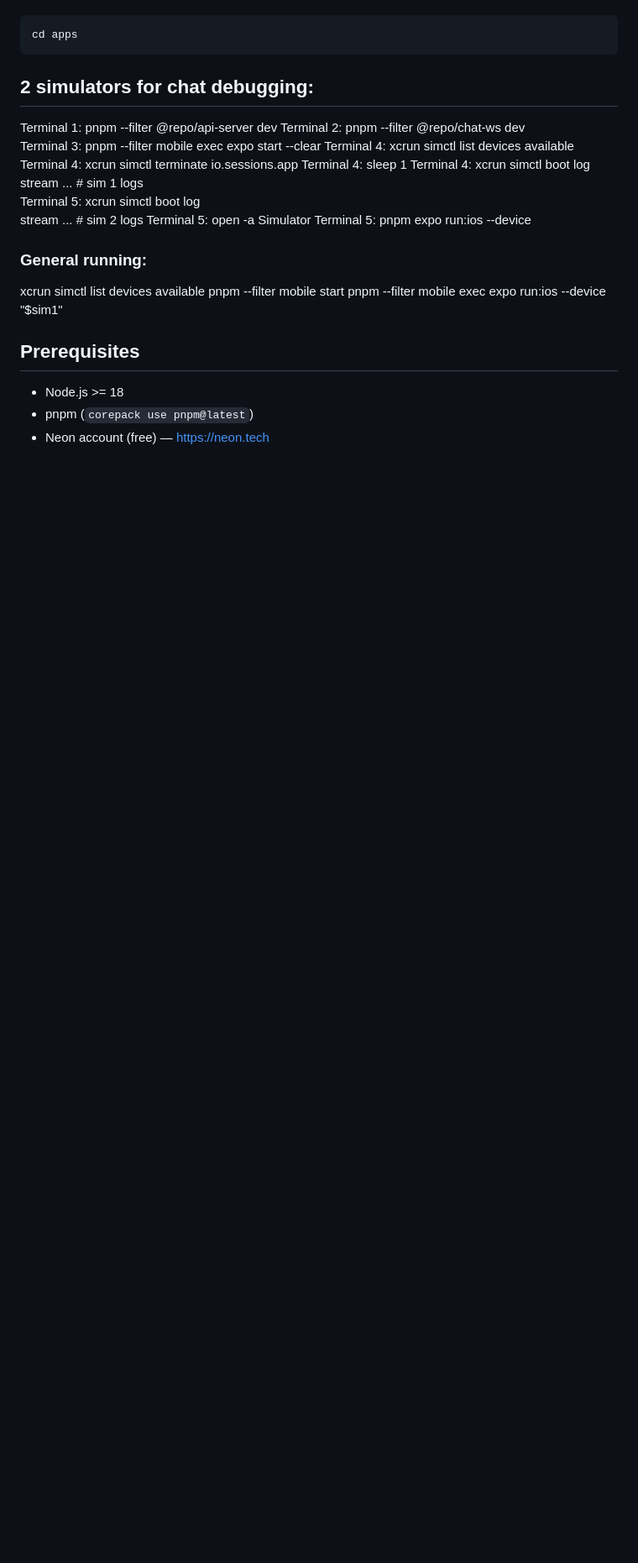
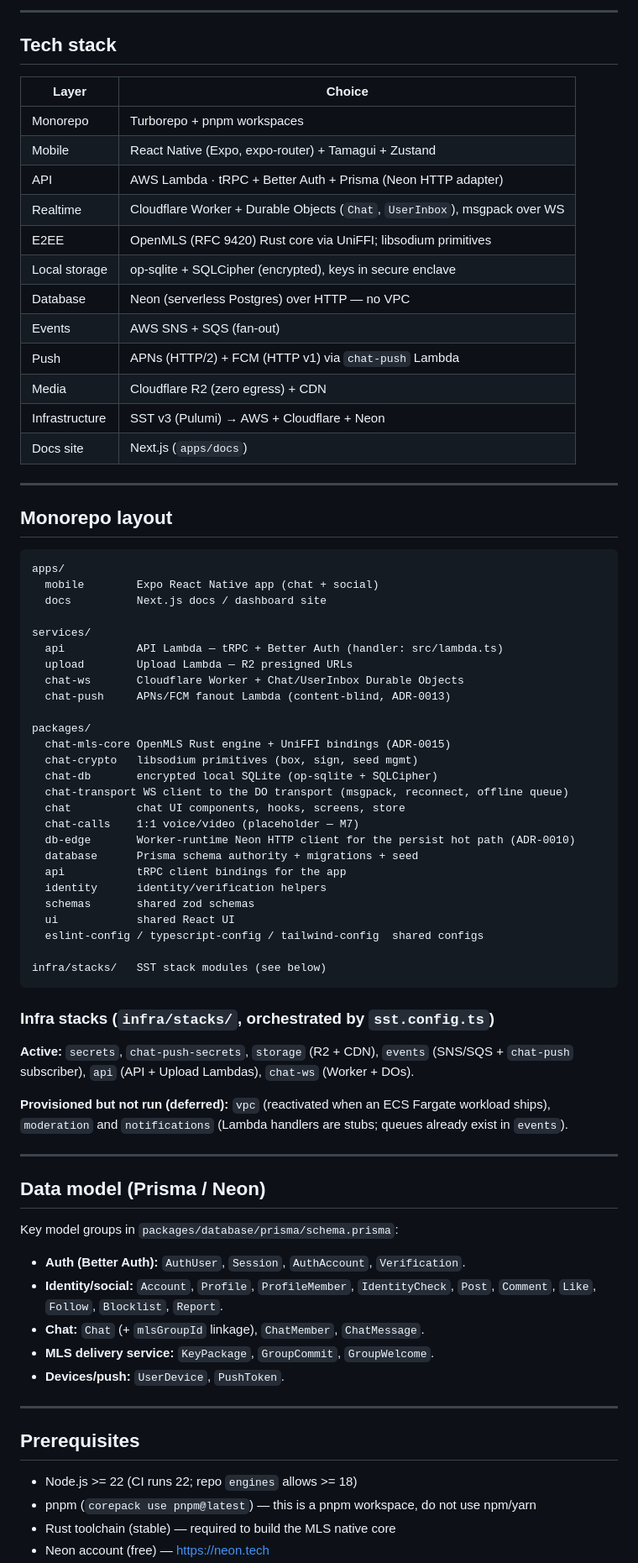
Before and after one commit to lxm7/mortstack, a Markdown page: README.md, the part around one of its changes. Shown at 84% size. GitHub-like rendering; blank space fills up the shorter version.

````diff
--- a/README.md
+++ b/README.md
@@ -31,31 +144,83 @@ pnpm api
+---
+
+## Tech stack
+
+| Layer          | Choice                                                                     |
+| -------------- | -------------------------------------------------------------------------- |
+| Monorepo       | Turborepo + pnpm workspaces                                                |
+| Mobile         | React Native (Expo, expo-router) + Tamagui + Zustand                       |
+| API            | AWS Lambda · tRPC + Better Auth + Prisma (Neon HTTP adapter)               |
+| Realtime       | Cloudflare Worker + Durable Objects (`Chat`, `UserInbox`), msgpack over WS |
+| E2EE           | OpenMLS (RFC 9420) Rust core via UniFFI; libsodium primitives              |
+| Local storage  | op-sqlite + SQLCipher (encrypted), keys in secure enclave                  |
+| Database       | Neon (serverless Postgres) over HTTP — no VPC                              |
+| Events         | AWS SNS + SQS (fan-out)                                                    |
+| Push           | APNs (HTTP/2) + FCM (HTTP v1) via `chat-push` Lambda                       |
+| Media          | Cloudflare R2 (zero egress) + CDN                                          |
+| Infrastructure | SST v3 (Pulumi) → AWS + Cloudflare + Neon                                  |
+| Docs site      | Next.js (`apps/docs`)                                                      |
+
+---
+
+## Monorepo layout
 
 ```
-cd apps
+apps/
+  mobile        Expo React Native app (chat + social)
+  docs          Next.js docs / dashboard site
+
+services/
+  api           API Lambda — tRPC + Better Auth (handler: src/lambda.ts)
+  upload        Upload Lambda — R2 presigned URLs
+  chat-ws       Cloudflare Worker + Chat/UserInbox Durable Objects
+  chat-push     APNs/FCM fanout Lambda (content-blind, ADR-0013)
+
+packages/
+  chat-mls-core OpenMLS Rust engine + UniFFI bindings (ADR-0015)
+  chat-crypto   libsodium primitives (box, sign, seed mgmt)
+  chat-db       encrypted local SQLite (op-sqlite + SQLCipher)
+  chat-transport WS client to the DO transport (msgpack, reconnect, offline queue)
+  chat          chat UI components, hooks, screens, store
+  chat-calls    1:1 voice/video (placeholder — M7)
+  db-edge       Worker-runtime Neon HTTP client for the persist hot path (ADR-0010)
+  database      Prisma schema authority + migrations + seed
+  api           tRPC client bindings for the app
+  identity      identity/verification helpers
+  schemas       shared zod schemas
+  ui            shared React UI
+  eslint-config / typescript-config / tailwind-config  shared configs
+
+infra/stacks/   SST stack modules (see below)
 ```
 
-## 2 simulators for chat debugging:
+### Infra stacks (`infra/stacks/`, orchestrated by `sst.config.ts`)
 
-Terminal 1: pnpm --filter @repo/api-server dev
-Terminal 2: pnpm --filter @repo/chat-ws dev
-Terminal 3: pnpm --filter mobile exec expo start --clear
-Terminal 4: xcrun simctl list devices available
-Terminal 4: xcrun simctl terminate <UDID> io.sessions.app
-Terminal 4: sleep 1
-Terminal 4: xcrun simctl boot <UDID-1> log
-stream ... # sim 1 logs
-Terminal 5: xcrun simctl boot <UDID-2> log
- stream ... # sim 2 logs
-Terminal 5: open -a Simulator
-Terminal 5: pnpm expo run:ios --device
+**Active:** `secrets`, `chat-push-secrets`, `storage` (R2 + CDN), `events`
+(SNS/SQS + `chat-push` subscriber), `api` (API + Upload Lambdas), `chat-ws`
+(Worker + DOs).
 
-### General running:
+**Provisioned but not run (deferred):** `vpc` (reactivated when an ECS Fargate
+workload ships), `moderation` and `notifications` (Lambda handlers are stubs;
+queues already exist in `events`).
 
-xcrun simctl list devices available
-pnpm --filter mobile start
-pnpm --filter mobile exec expo run:ios --device "$sim1"
+---
+
+## Data model (Prisma / Neon)
+
+Key model groups in `packages/database/prisma/schema.prisma`:
+
+- **Auth (Better Auth):** `AuthUser`, `Session`, `AuthAccount`, `Verification`.
+- **Identity/social:** `Account`, `Profile`, `ProfileMember`, `IdentityCheck`,
+  `Post`, `Comment`, `Like`, `Follow`, `Blocklist`, `Report`.
+- **Chat:** `Chat` (+ `mlsGroupId` linkage), `ChatMember`, `ChatMessage`.
+- **MLS delivery service:** `KeyPackage`, `GroupCommit`, `GroupWelcome`.
+- **Devices/push:** `UserDevice`, `PushToken`.
+
+---
 
 ## Prerequisites
 
-- Node.js >= 18
-- pnpm (`corepack use pnpm@latest`)
+- Node.js >= 22 (CI runs 22; repo `engines` allows >= 18)
+- pnpm (`corepack use pnpm@latest`) — this is a pnpm workspace, do not use npm/yarn
+- Rust toolchain (stable) — required to build the MLS native core
 - Neon account (free) — https://neon.tech
````
Also changed, not shown: other parts of README.md (+210 -140 lines).
